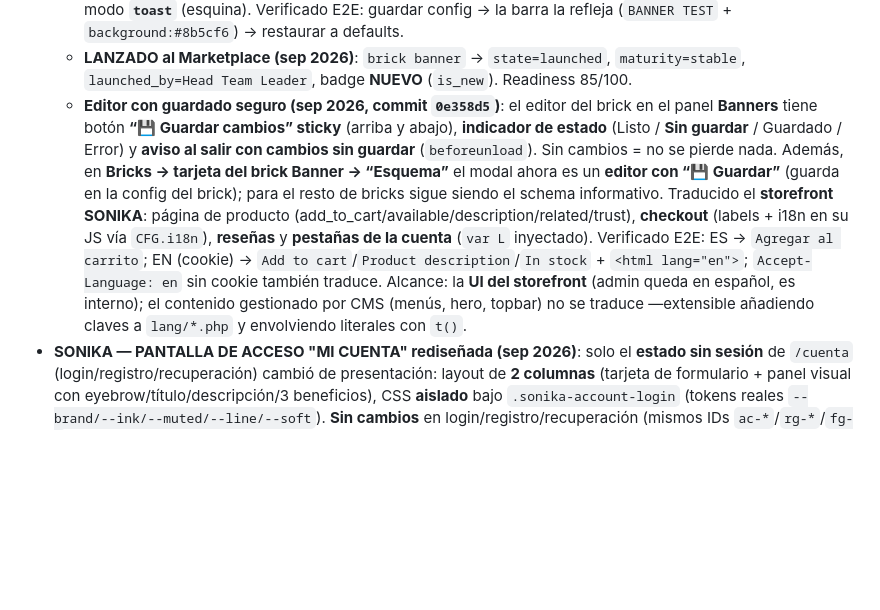
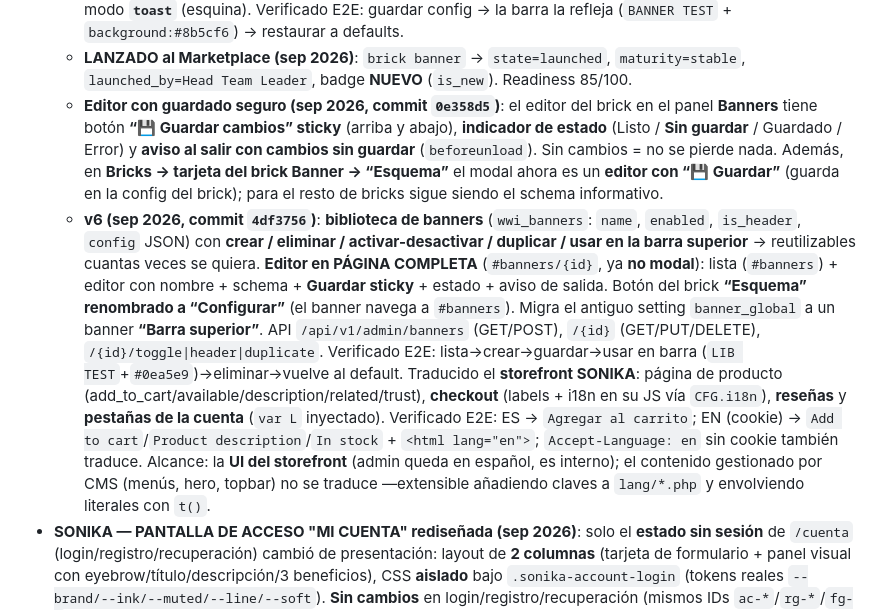
Before and after one commit to intsolcom/wontia-web-intelligence, a Markdown page: AGENTS.md, the part around the change. Rendered like a GitHub page; blank space fills up the shorter version.

Commit message:
docs: banner v6 (biblioteca de banners + editor a pagina completa + Configurar)

```diff
--- a/AGENTS.md
+++ b/AGENTS.md
@@ -204,7 +204,8 @@ Fondo `#F6F6F3`, texto `#2F2F2F`, primary lavender `linear-gradient(135deg,#9B8C
   - **v4 (sep 2026, commit `ffe6fc9`)**: **plantillas de barra superior** (`BannerTemplateService` + tabla `wwi_banner_templates`; guardar/aplicar/eliminar el conjunto de settings `theme.<slug>.topbar_*`) desde el panel **Banners** (`GET|POST /api/v1/admin/banners/templates`, `POST /{id}/apply`, `DELETE /{id}`). Verificado E2E (guardar → cambiar → aplicar → restaurado). **Nota**: para plantillas de **secciones** ya existe **Patrones** (`wwi_section_patterns`, botón 💾 Patrón en el editor de sección) — no se duplicó.
   - **v5 (sep 2026, commit `46425ec`)**: **fuente ÚNICA de configuración = el brick** (`BannerService` + setting `banner_global` JSON; migra una vez desde `theme.<slug>.topbar_*`). Se **eliminaron** los campos `topbar_*`/`topbar_text` de `theme.json` (fin de la duplicación). **Editor del brick** en el panel **Banners** (`GET|POST /api/v1/admin/banners/config`, schema-driven con `renderSchemaFields`/`collectSchemaFields`); la barra superior de SONIKA aplica color/degradado/imagen desde la config del brick. Añadidos: **imagen por mensaje** (`image` por ítem), **velo de imagen** (`overlay`) y modo **`toast`** (esquina). Verificado E2E: guardar config → la barra la refleja (`BANNER TEST` + `background:#8b5cf6`) → restaurar a defaults.
   - **LANZADO al Marketplace (sep 2026)**: `brick banner` → `state=launched`, `maturity=stable`, `launched_by=Head Team Leader`, badge **NUEVO** (`is_new`). Readiness 85/100.
-  - **Editor con guardado seguro (sep 2026, commit `0e358d5`)**: el editor del brick en el panel **Banners** tiene botón **“💾 Guardar cambios” sticky** (arriba y abajo), **indicador de estado** (Listo / **Sin guardar** / Guardado / Error) y **aviso al salir con cambios sin guardar** (`beforeunload`). Sin cambios = no se pierde nada. Además, en **Bricks → tarjeta del brick Banner → “Esquema”** el modal ahora es un **editor con “💾 Guardar”** (guarda en la config del brick); para el resto de bricks sigue siendo el schema informativo. Traducido el **storefront SONIKA**: página de producto (add_to_cart/available/description/related/trust), **checkout** (labels + i18n en su JS vía `CFG.i18n`), **reseñas** y **pestañas de la cuenta** (`var L` inyectado). Verificado E2E: ES → `Agregar al carrito`; EN (cookie) → `Add to cart`/`Product description`/`In stock` + `<html lang="en">`; `Accept-Language: en` sin cookie también traduce. Alcance: la **UI del storefront** (admin queda en español, es interno); el contenido gestionado por CMS (menús, hero, topbar) no se traduce —extensible añadiendo claves a `lang/*.php` y envolviendo literales con `t()`.
+  - **Editor con guardado seguro (sep 2026, commit `0e358d5`)**: el editor del brick en el panel **Banners** tiene botón **“💾 Guardar cambios” sticky** (arriba y abajo), **indicador de estado** (Listo / **Sin guardar** / Guardado / Error) y **aviso al salir con cambios sin guardar** (`beforeunload`). Sin cambios = no se pierde nada. Además, en **Bricks → tarjeta del brick Banner → “Esquema”** el modal ahora es un **editor con “💾 Guardar”** (guarda en la config del brick); para el resto de bricks sigue siendo el schema informativo.
+  - **v6 (sep 2026, commit `4df3756`)**: **biblioteca de banners** (`wwi_banners`: `name`, `enabled`, `is_header`, `config` JSON) con **crear / eliminar / activar-desactivar / duplicar / usar en la barra superior** → reutilizables cuantas veces se quiera. **Editor en PÁGINA COMPLETA** (`#banners/{id}`, ya **no modal**): lista (`#banners`) + editor con nombre + schema + **Guardar sticky** + estado + aviso de salida. Botón del brick **“Esquema” renombrado a “Configurar”** (el banner navega a `#banners`). Migra el antiguo setting `banner_global` a un banner **“Barra superior”**. API `/api/v1/admin/banners` (GET/POST), `/{id}` (GET/PUT/DELETE), `/{id}/toggle|header|duplicate`. Verificado E2E: lista→crear→guardar→usar en barra (`LIB TEST`+`#0ea5e9`)→eliminar→vuelve al default. Traducido el **storefront SONIKA**: página de producto (add_to_cart/available/description/related/trust), **checkout** (labels + i18n en su JS vía `CFG.i18n`), **reseñas** y **pestañas de la cuenta** (`var L` inyectado). Verificado E2E: ES → `Agregar al carrito`; EN (cookie) → `Add to cart`/`Product description`/`In stock` + `<html lang="en">`; `Accept-Language: en` sin cookie también traduce. Alcance: la **UI del storefront** (admin queda en español, es interno); el contenido gestionado por CMS (menús, hero, topbar) no se traduce —extensible añadiendo claves a `lang/*.php` y envolviendo literales con `t()`.
 - **SONIKA — PANTALLA DE ACCESO "MI CUENTA" rediseñada (sep 2026)**: solo el **estado sin sesión** de `/cuenta` (login/registro/recuperación) cambió de presentación: layout de **2 columnas** (tarjeta de formulario + panel visual con eyebrow/título/descripción/3 beneficios), CSS **aislado** bajo `.sonika-account-login` (tokens reales `--brand/--ink/--muted/--line/--soft`). **Sin cambios** en login/registro/recuperación (mismos IDs `ac-*`/`rg-*`/`fg-*`, handlers y endpoints), en el **dashboard autenticado** (8 pestañas) ni en el header/nav/carrito. Textos i18n (`lang/*.php`, claves `acct_*`). La **imagen del panel**, alt y textos son configurables desde **Ajustes → Temas → Configurar** (campos añadidos a `theme.json` → `account_visual_image` (type `image`, Media Library), `account_visual_alt`, `account_visual_eyebrow`, `account_visual_title` (usa `*palabra*` para rojo), `account_visual_text`, `account_benefits` (repeater)) — **sin migración de DB ni cambios en el núcleo**. Sin imagen → fallback CSS (gradiente + acento rojo). Verificado E2E: estructura nueva servida, IDs/handlers intactos, login API OK, dashboard intacto, `has-background-image` al fijar imagen. Reversión: `git revert` del commit `0f6e507`.
   - **Modos + imagen (sep 2026, commit `dba4f4c`)**: la pantalla de acceso tiene **`account_layout`** (`split` = Completa: formulario + texto/beneficios + imagen; `minimal` = Minimalista: solo formulario centrado) y controles de imagen: **`account_visual_image`** (image, Media Library), **`account_visual_image_position`** (foco), **`account_visual_side`** (izq/der) y **`account_visual_overlay`** (velo blanco 0–100 para contraste del texto). Se configuran en **Ajustes → Temas → ⚙ Configurar → “Mi cuenta (pantalla de acceso)”**; el tema lee `wwi_tc('sonika',…)`. Sin imagen → fallback CSS. Verificado E2E: `LAYOUT` split↔minimal, `--sonika-acct-overlay:0.5` y `has-background-image`.
   - **v2 (sep 2026, commit `bd3d24c`)**: añadidos **`account_visual_video`** (video de fondo mp4/webm, con poster), **`account_form_width`** (ancho de la tarjeta, px) y **`account_social_proof`/`account_social_text`** (prueba social en el panel). Verificado E2E: `--sonika-acct-formw:420px`, markup `__vbg` + clase `has-video`, y bloque `__social` con el texto.
```
